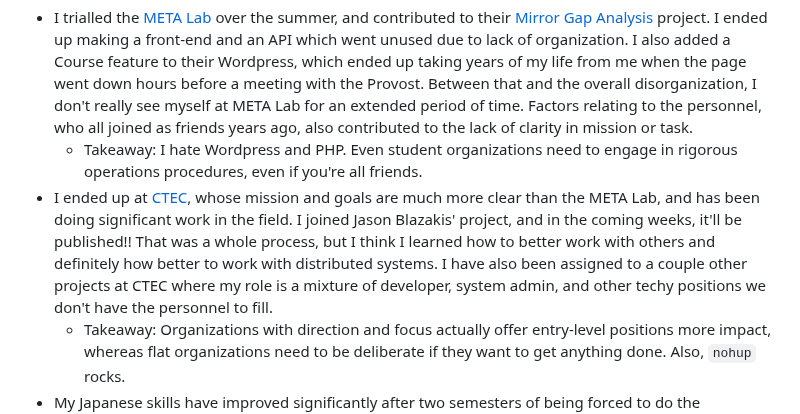
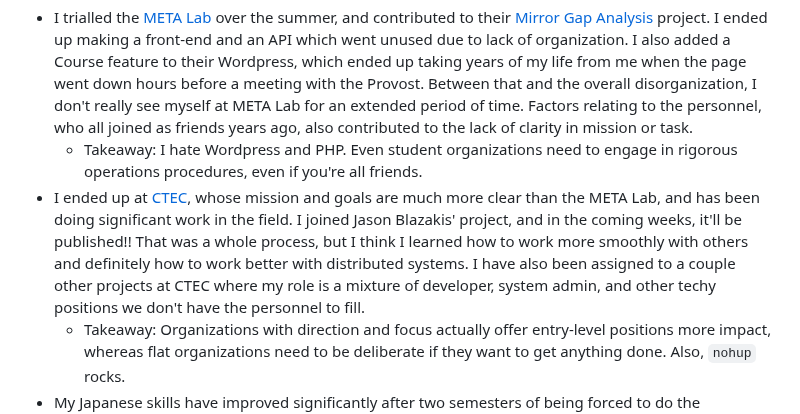
Before and after one commit to moonstripe/kojinglick, a Markdown page: content/happy-new-year.md, the part around one of its changes. GitHub-like rendering.

Commit message:
finished Happy New Year

```diff
--- a/content/happy-new-year.md
+++ b/content/happy-new-year.md
@@ -9,7 +9,7 @@ It's been a while, since the end of last semester was a bit of a doozy. I just w
 I started my grad program in Non-Proliferation and Terrorism Studies at the Middlebury Institute of International Studies at Monterey. It's been a fantastic year, with many fond memories to look back on:
 - I trialled the [META Lab](https://www.middlebury.edu/institute/academics/centers-initiatives/meta-lab) over the summer, and contributed to their [Mirror Gap Analysis](https://www.middlebury.edu/institute/events/mirror-gap-analysis-presentation-cipe-02-24-2022) project. I ended up making a front-end and an API which went unused due to lack of organization. I also added a Course feature to their Wordpress, which ended up taking years of my life from me when the page went down hours before a meeting with the Provost. Between that and the overall disorganization, I don't really see myself at META Lab for an extended period of time. Factors relating to the personnel, who all joined as friends years ago, also contributed to the lack of clarity in mission or task.
   - Takeaway: I hate Wordpress and PHP. Even student organizations need to engage in rigorous operations procedures, even if you're all friends.
-- I ended up at [CTEC](https://www.middlebury.edu/institute/academics/centers-initiatives/ctec), whose mission and goals are much more clear than the META Lab, and has been doing significant work in the field. I joined Jason Blazakis' project, and in the coming weeks, it'll be published!! That was a whole process, but I think I learned how to better work with others and definitely how better to work with distributed systems. I have also been assigned to a couple other projects at CTEC where my role is a mixture of developer, system admin, and other techy positions we don't have the personnel to fill.
+- I ended up at [CTEC](https://www.middlebury.edu/institute/academics/centers-initiatives/ctec), whose mission and goals are much more clear than the META Lab, and has been doing significant work in the field. I joined Jason Blazakis' project, and in the coming weeks, it'll be published!! That was a whole process, but I think I learned how to work more smoothly with others and definitely how to work better with distributed systems. I have also been assigned to a couple other projects at CTEC where my role is a mixture of developer, system admin, and other techy positions we don't have the personnel to fill.
   - Takeaway: Organizations with direction and focus actually offer entry-level positions more impact, whereas flat organizations need to be deliberate if they want to get anything done. Also, `nohup` rocks.
 - My Japanese skills have improved significantly after two semesters of being forced to do the Intermediate-Advanced and Advanced Japanese courses. Even my ability to throw together thoughts in writing has improved. Very excited to see more development.
   - Takeaway: I'm still illiterate, but boy can I convince people I'm good at Japanese.
```
Also changed, not shown: other parts of content/happy-new-year.md (+1 -1 lines).
